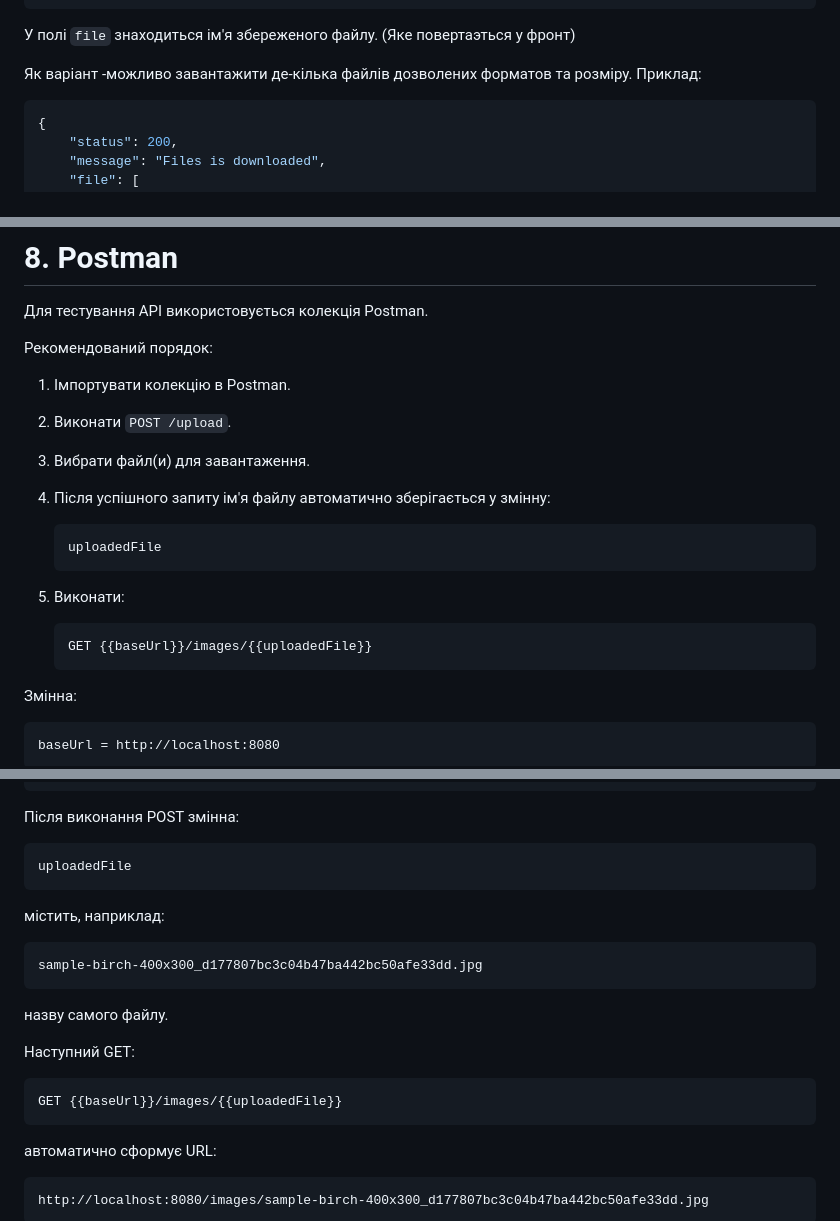
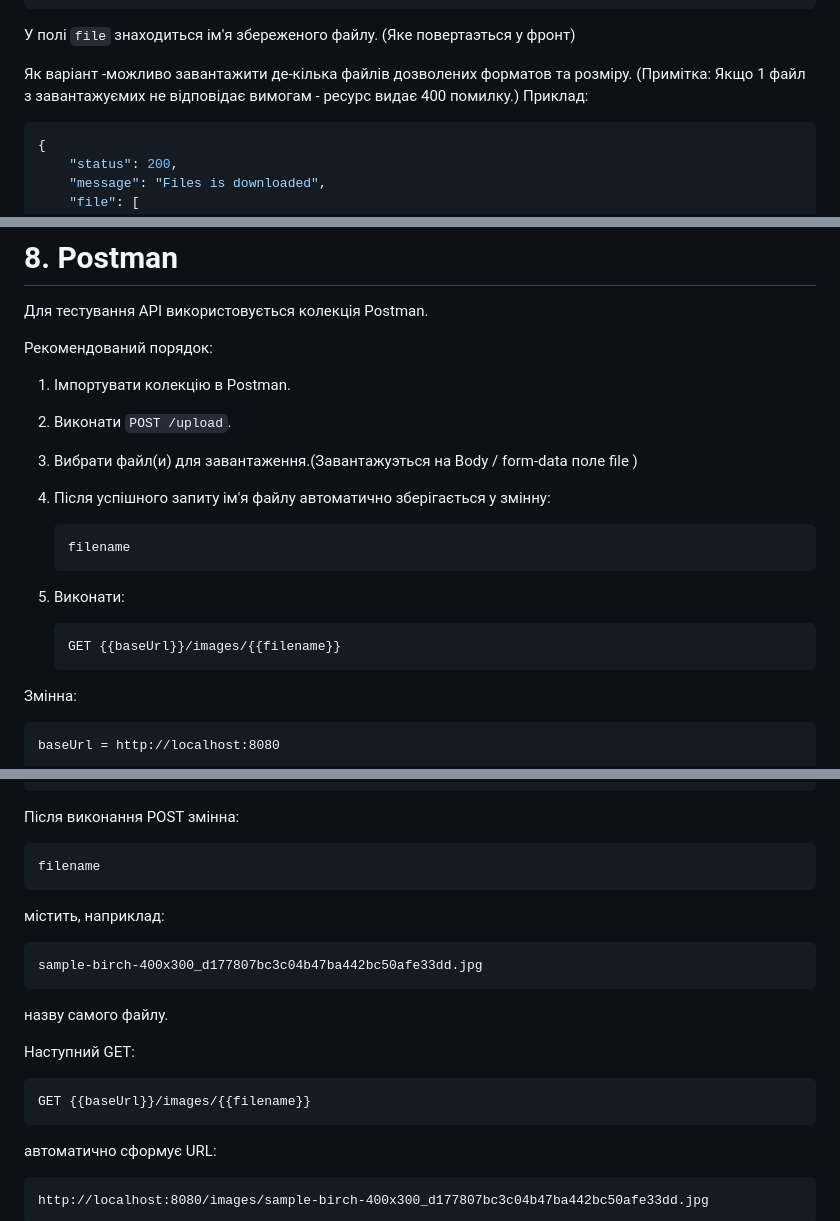
Before and after one commit to mara04060/image-uploader, a Markdown page: README.md, 3 parts joined by grey strips. Rendered like a GitHub page.

Commit message:
doc: Readme edit

````diff
--- a/README.md
+++ b/README.md
@@ -144,6 +144,7 @@ curl -X POST \
 У полі `file` знаходиться ім'я збереженого файлу. (Яке повертаэться у фронт)
 
 Як варіант  -можливо завантажити де-кілька файлів дозволених форматов та розміру.
+(Примітка: Якщо 1 файл з завантажуємих не відповідає вимогам - ресурс видає 400 помилку.)
 Приклад:
 ```json
 {
@@ -300,16 +301,16 @@ GID=1000
 
 1. Імпортувати колекцію в Postman.
 2. Виконати `POST /upload`.
-3. Вибрати файл(и) для завантаження.
+3. Вибрати файл(и) для завантаження.(Завантажуэться на Body / form-data поле file )
 4. Після успішного запиту ім'я файлу автоматично зберігається у змінну:
 
    ```text
-   uploadedFile
+   filename
    ```
 5. Виконати:
 
    ```http
-   GET {{baseUrl}}/images/{{uploadedFile}}
+   GET {{baseUrl}}/images/{{filename}}
    ```
 
 Змінна:
@@ -337,7 +338,7 @@ if (Array.isArray(response.file) && response.file.length > 0) {
 Після виконання POST змінна:
 
 ```text
-uploadedFile
+filename
 ```
 
 містить, наприклад:
@@ -350,7 +351,7 @@ sample-birch-400x300_d177807bc3c04b47ba442bc50afe33dd.jpg
 Наступний GET:
 
 ```http
-GET {{baseUrl}}/images/{{uploadedFile}}
+GET {{baseUrl}}/images/{{filename}}
 ```
 
 автоматично сформує URL:
````
